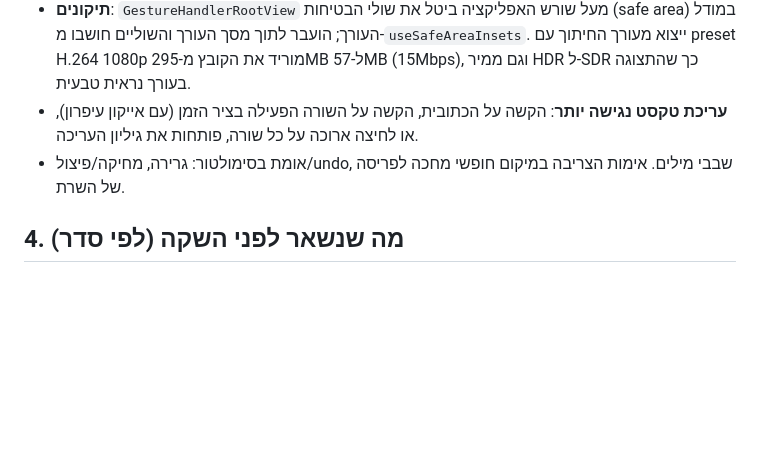
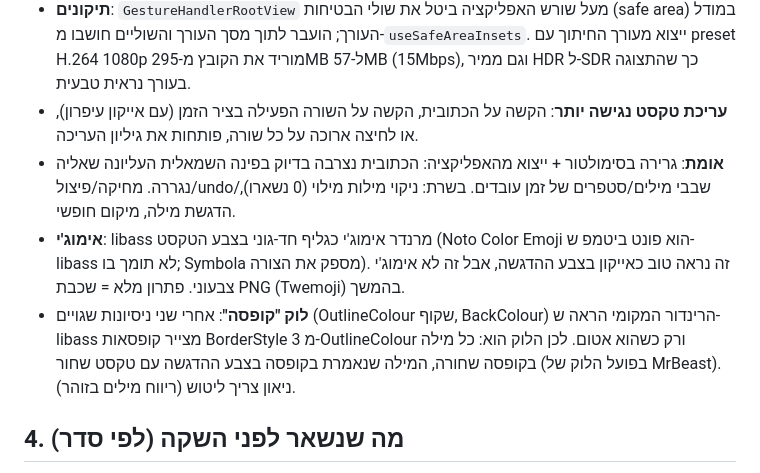
Before and after one commit to elharel648/katuvit, a Markdown page: AUDIT.md, the part around the change. Drawn GitHub-style; blank space fills up the shorter version.

Commit message:
AUDIT: drag verified, emoji/boxword findings

```diff
--- a/AUDIT.md
+++ b/AUDIT.md
@@ -129,7 +129,14 @@ Modal נעצר (ניתן לפרוס מחדש). קוד: server/cloudrun/, server/
   את הקובץ מ-295MB ל-57MB (15Mbps), וגם ממיר HDR ל-SDR כך שהתצוגה בעורך נראית טבעית.
 - **עריכת טקסט נגישה יותר**: הקשה על הכתובית, הקשה על השורה הפעילה בציר הזמן (עם אייקון עיפרון), או לחיצה
   ארוכה על כל שורה, פותחות את גיליון העריכה.
-- אומת בסימולטור: גרירה, מחיקה/פיצול/undo, שבבי מילים. אימות הצריבה במיקום חופשי מחכה לפריסה של השרת.
+- **אומת**: גרירה בסימולטור + ייצוא מהאפליקציה: הכתובית נצרבה בדיוק בפינה השמאלית העליונה שאליה נגררה.
+  מחיקה/פיצול/undo/שבבי מילים/סטפרים של זמן עובדים. בשרת: ניקוי מילות מילוי (0 נשארו), הדגשת מילה, מיקום חופשי.
+- **אימוג'י**: libass מרנדר אימוג'י כגליף חד-גוני בצבע הטקסט (Noto Color Emoji הוא פונט ביטמפ ש-libass לא
+  תומך בו; Symbola מספק את הצורה). זה נראה טוב כאייקון בצבע ההדגשה, אבל זה לא אימוג'י צבעוני. פתרון מלא =
+  שכבת PNG (Twemoji) בהמשך.
+- **לוק "קופסה"**: אחרי שני ניסיונות שגויים (OutlineColour שקוף, BackColour) הרינדור המקומי הראה ש-libass
+  מצייר קופסאות BorderStyle 3 מ-OutlineColour ורק כשהוא אטום. לכן הלוק הוא: כל מילה בקופסה שחורה, המילה
+  שנאמרת בקופסה בצבע ההדגשה עם טקסט שחור (בפועל הלוק של MrBeast). ניאון צריך ליטוש (ריווח מילים בזוהר).
 
 ## 4. מה שנשאר לפני השקה (לפי סדר)
 1. **S12** — App Check / אימות משתמש בשרת + מכסות. בלי זה, מפתח מחולץ = חשבון Modal פתוח לכולם.
```
